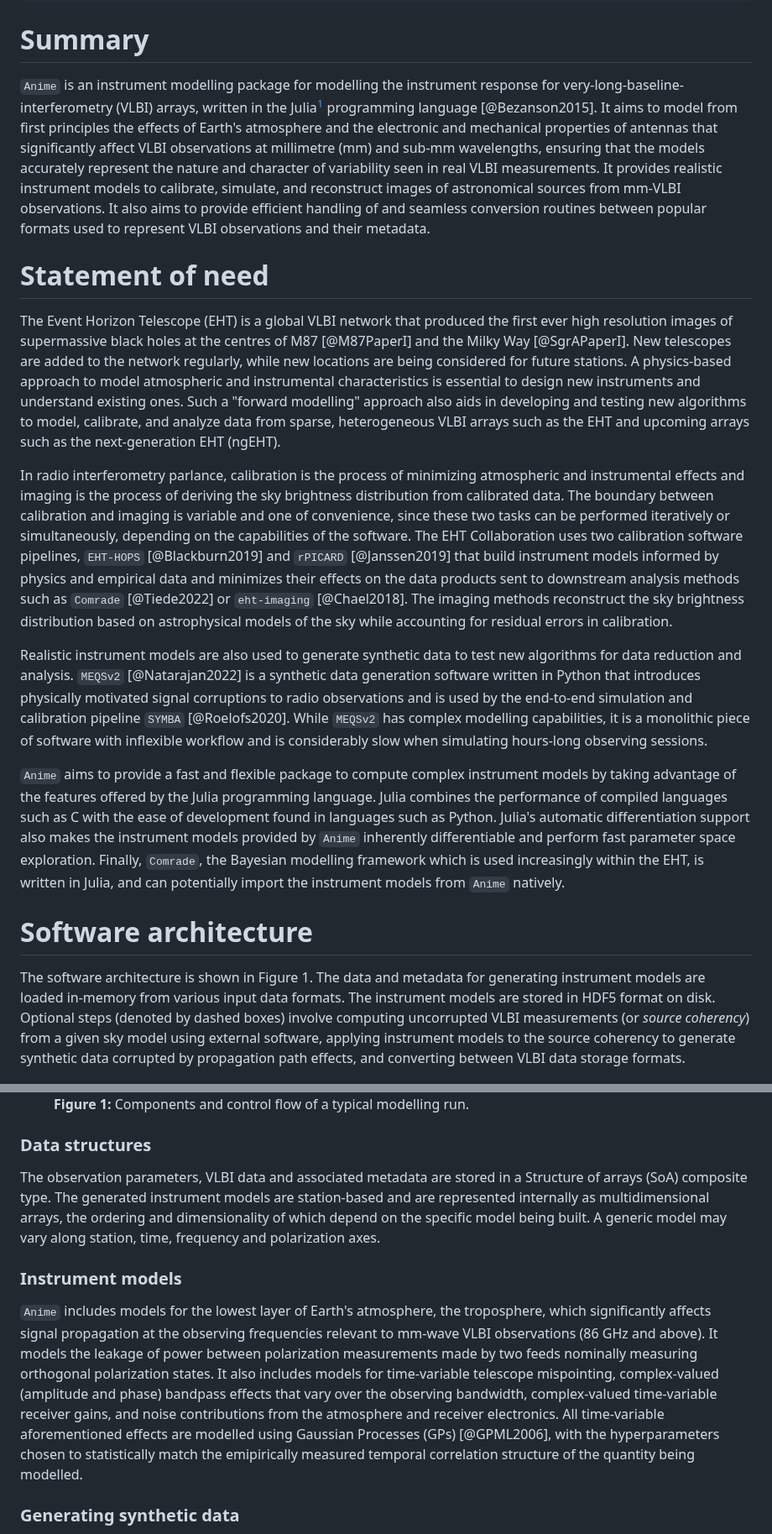
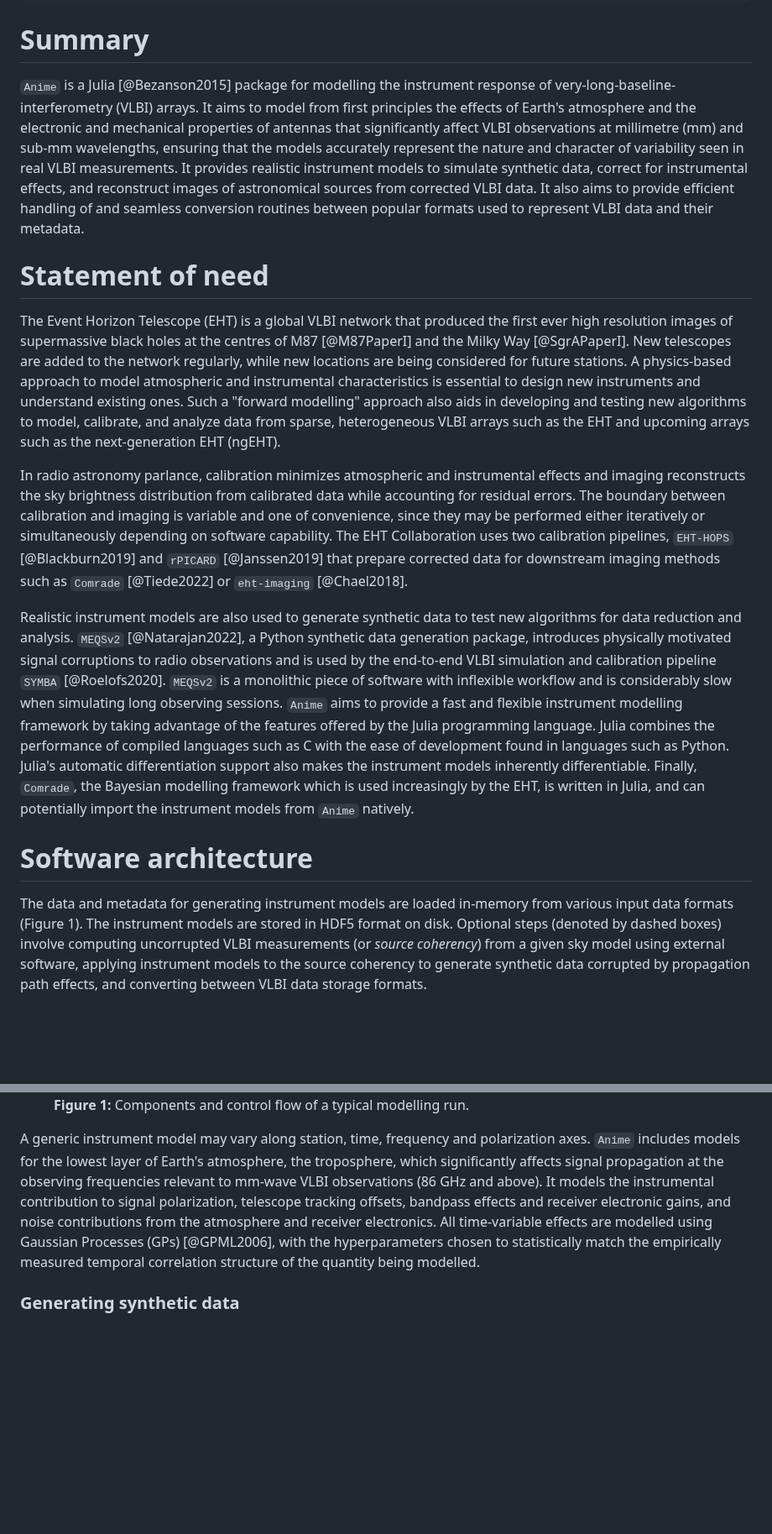
Before and after one commit to iniyannatarajan/Anime.jl, a Markdown page: paper/paper.md, 2 parts joined by grey strips. Shown at 84% size. Rendered like a GitHub page; blank space fills up the shorter version.

Commit message:
Update draft

```diff
--- a/paper/paper.md
+++ b/paper/paper.md
@@ -33,21 +33,19 @@ bibliography: paper.bib
 ---
 
 # Summary
-`Anime` is an instrument modelling package for modelling the instrument response for very-long-baseline-interferometry (VLBI) arrays, written in the Julia[^1] programming language [@Bezanson2015]. It aims to model from first principles the effects of Earth's atmosphere and the electronic and mechanical properties of antennas that significantly affect VLBI observations at millimetre (mm) and sub-mm wavelengths, ensuring that the models accurately represent the nature and character of variability seen in real VLBI measurements. It provides realistic instrument models to calibrate, simulate, and reconstruct images of astronomical sources from mm-VLBI observations. It also aims to provide efficient handling of and seamless conversion routines between popular formats used to represent VLBI observations and their metadata.
+`Anime` is a Julia [@Bezanson2015] package for modelling the instrument response of very-long-baseline-interferometry (VLBI) arrays. It aims to model from first principles the effects of Earth's atmosphere and the electronic and mechanical properties of antennas that significantly affect VLBI observations at millimetre (mm) and sub-mm wavelengths, ensuring that the models accurately represent the nature and character of variability seen in real VLBI measurements. It provides realistic instrument models to simulate synthetic data, correct for instrumental effects, and reconstruct images of astronomical sources from corrected VLBI data. It also aims to provide efficient handling of and seamless conversion routines between popular formats used to represent VLBI data and their metadata.
 
 [^1]: https://julialang.org
 
 # Statement of need
 The Event Horizon Telescope (EHT) is a global VLBI network that produced the first ever high resolution images of supermassive black holes at the centres of M87 [@M87PaperI] and the Milky Way [@SgrAPaperI]. New telescopes are added to the network regularly, while new locations are being considered for future stations. A physics-based approach to model atmospheric and instrumental characteristics is essential to design new instruments and understand existing ones. Such a "forward modelling" approach also aids in developing and testing new algorithms to model, calibrate, and analyze data from sparse, heterogeneous VLBI arrays such as the EHT and upcoming arrays such as the next-generation EHT (ngEHT).
 
-In radio interferometry parlance, calibration is the process of minimizing atmospheric and instrumental effects and imaging is the process of deriving the sky brightness distribution from calibrated data. The boundary between calibration and imaging is variable and one of convenience, since these two tasks can be performed iteratively or simultaneously, depending on the capabilities of the software. The EHT Collaboration uses two calibration software pipelines, `EHT-HOPS` [@Blackburn2019] and `rPICARD` [@Janssen2019] that build instrument models informed by physics and empirical data and minimizes their effects on the data products sent to downstream analysis methods such as `Comrade` [@Tiede2022] or `eht-imaging` [@Chael2018]. The imaging methods reconstruct the sky brightness distribution based on astrophysical models of the sky while accounting for residual errors in calibration.
+In radio astronomy parlance, calibration minimizes atmospheric and instrumental effects and imaging reconstructs the sky brightness distribution from calibrated data while accounting for residual errors. The boundary between calibration and imaging is variable and one of convenience, since they may be performed either iteratively or simultaneously depending on software capability. The EHT Collaboration uses two calibration pipelines, `EHT-HOPS` [@Blackburn2019] and `rPICARD` [@Janssen2019] that prepare corrected data for downstream imaging methods such as `Comrade` [@Tiede2022] or `eht-imaging` [@Chael2018].
 
-Realistic instrument models are also used to generate synthetic data to test new algorithms for data reduction and analysis. `MEQSv2` [@Natarajan2022] is a synthetic data generation software written in Python that introduces physically motivated signal corruptions to radio observations and is used by the end-to-end simulation and calibration pipeline `SYMBA` [@Roelofs2020]. While `MEQSv2` has complex modelling capabilities, it is a monolithic piece of software with inflexible workflow and is considerably slow when simulating hours-long observing sessions.
-
-`Anime` aims to provide a fast and flexible package to compute complex instrument models by taking advantage of the features offered by the Julia programming language. Julia combines the performance of compiled languages such as C with the ease of development found in languages such as Python. Julia's automatic differentiation support also makes the instrument models provided by `Anime` inherently differentiable and perform fast parameter space exploration. Finally, `Comrade`, the Bayesian modelling framework which is used increasingly within the EHT, is written in Julia, and can potentially import the instrument models from `Anime` natively.
+Realistic instrument models are also used to generate synthetic data to test new algorithms for data reduction and analysis. `MEQSv2` [@Natarajan2022], a Python synthetic data generation package, introduces physically motivated signal corruptions to radio observations and is used by the end-to-end VLBI simulation and calibration pipeline `SYMBA` [@Roelofs2020]. `MEQSv2` is a monolithic piece of software with inflexible workflow and is considerably slow when simulating long observing sessions. `Anime` aims to provide a fast and flexible instrument modelling framework by taking advantage of the features offered by the Julia programming language. Julia combines the performance of compiled languages such as C with the ease of development found in languages such as Python. Julia's automatic differentiation support also makes the instrument models inherently differentiable. Finally, `Comrade`, the Bayesian modelling framework which is used increasingly by the EHT, is written in Julia, and can potentially import the instrument models from `Anime` natively.
 
 # Software architecture
-The software architecture is shown in Figure 1. The data and metadata for generating instrument models are loaded in-memory from various input data formats. The instrument models are stored in HDF5 format on disk. Optional steps (denoted by dashed boxes) involve computing uncorrupted VLBI measurements (or _source coherency_) from a given sky model using external software, applying instrument models to the source coherency to generate synthetic data corrupted by propagation path effects, and converting between VLBI data storage formats.
+The data and metadata for generating instrument models are loaded in-memory from various input data formats (Figure 1). The instrument models are stored in HDF5 format on disk. Optional steps (denoted by dashed boxes) involve computing uncorrupted VLBI measurements (or _source coherency_) from a given sky model using external software, applying instrument models to the source coherency to generate synthetic data corrupted by propagation path effects, and converting between VLBI data storage formats.
 
 <div style="display: flex; justify-content: center; align-items: center;">
   <figure>
@@ -56,11 +54,7 @@ The software architecture is shown in Figure 1. The data and metadata for genera
   </figure>
 </div>
 
-### Data structures
-The observation parameters, VLBI data and associated metadata are stored in a Structure of arrays (SoA) composite type. The generated instrument models are station-based and are represented internally as multidimensional arrays, the ordering and dimensionality of which depend on the specific model being built. A generic model may vary along station, time, frequency and polarization axes.
-
-### Instrument models
-`Anime` includes models for the lowest layer of Earth's atmosphere, the troposphere, which significantly affects signal propagation at the observing frequencies relevant to mm-wave VLBI observations (86 GHz and above). It models the leakage of power between polarization measurements made by two feeds nominally measuring orthogonal polarization states. It also includes models for time-variable telescope mispointing, complex-valued (amplitude and phase) bandpass effects that vary over the observing bandwidth, complex-valued time-variable receiver gains, and noise contributions from the atmosphere and receiver electronics. All time-variable aforementioned effects are modelled using Gaussian Processes (GPs) [@GPML2006], with the hyperparameters chosen to statistically match the emipirically measured temporal correlation structure of the quantity being modelled.
+A generic instrument model may vary along station, time, frequency and polarization axes. `Anime` includes models for the lowest layer of Earth's atmosphere, the troposphere, which significantly affects signal propagation at the observing frequencies relevant to mm-wave VLBI observations (86 GHz and above). It models the instrumental contribution to signal polarization, telescope tracking offsets, bandpass effects and receiver electronic gains, and noise contributions from the atmosphere and receiver electronics. All time-variable effects are modelled using Gaussian Processes (GPs) [@GPML2006], with the hyperparameters chosen to statistically match the empirically measured temporal correlation structure of the quantity being modelled.
 
 ### Generating synthetic data
 Synthetic data generation capabilities are built into `Anime`, with support for popular VLBI data storage formats such as UVFITS and Measurement Sets (MS)[^2]. Metadata that determine observation parameters are obtained from UVFITS and ASCII files. The computed instrument models are applied to the uncorrupted data using the Radio Interferometer Measurement Equation (RIME) formalism [@HBS1996]. The RIME is a linear algebraic framework that models the relationship between propagation path effects and the astronomical signal measured by the interferometer at two different locations. In the 2 x 2 *Jones matrix* formalism [@OMS2011] that `Anime` implements, the generic RIME can be written as
```
Also changed, not shown: other parts of paper/paper.md (+2 -2 lines).
